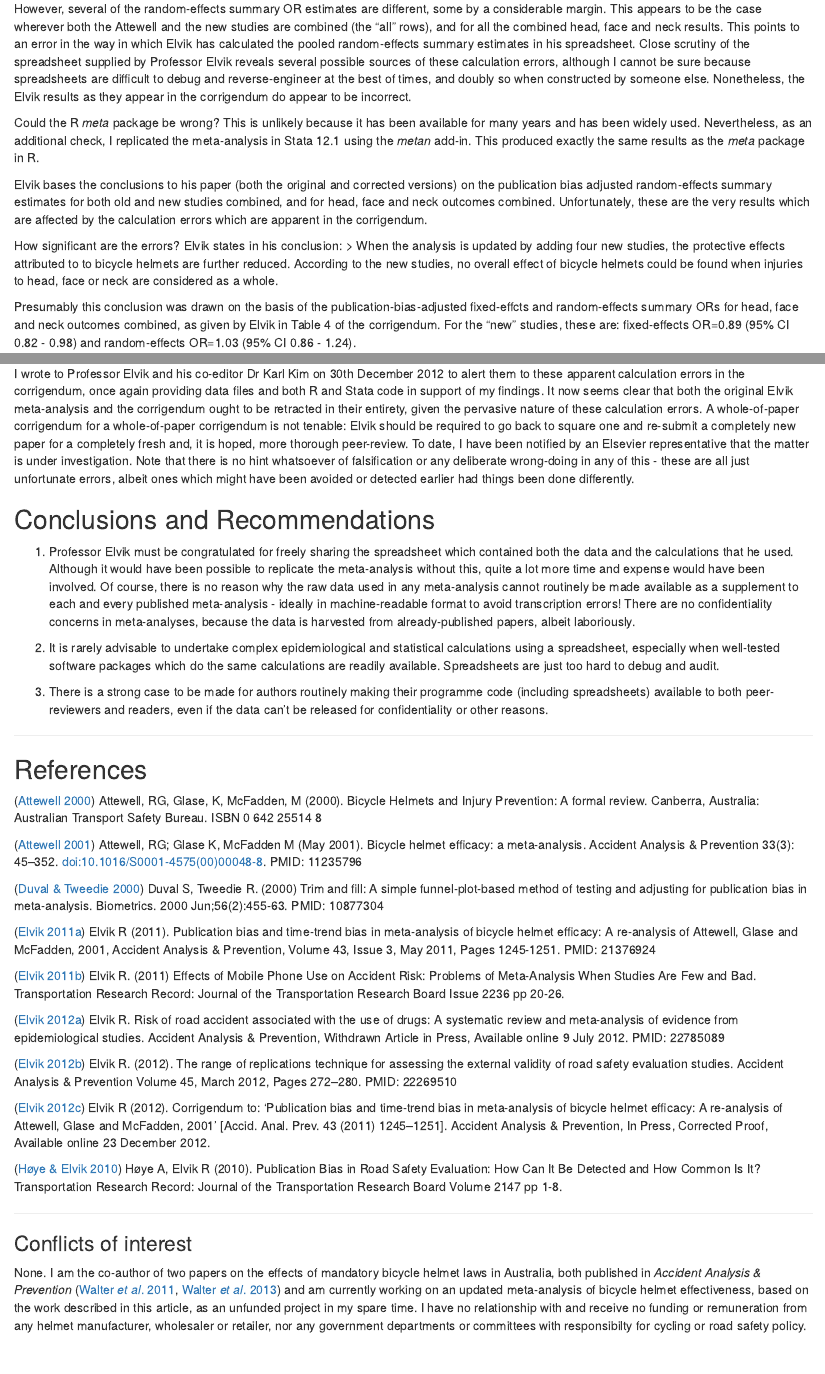
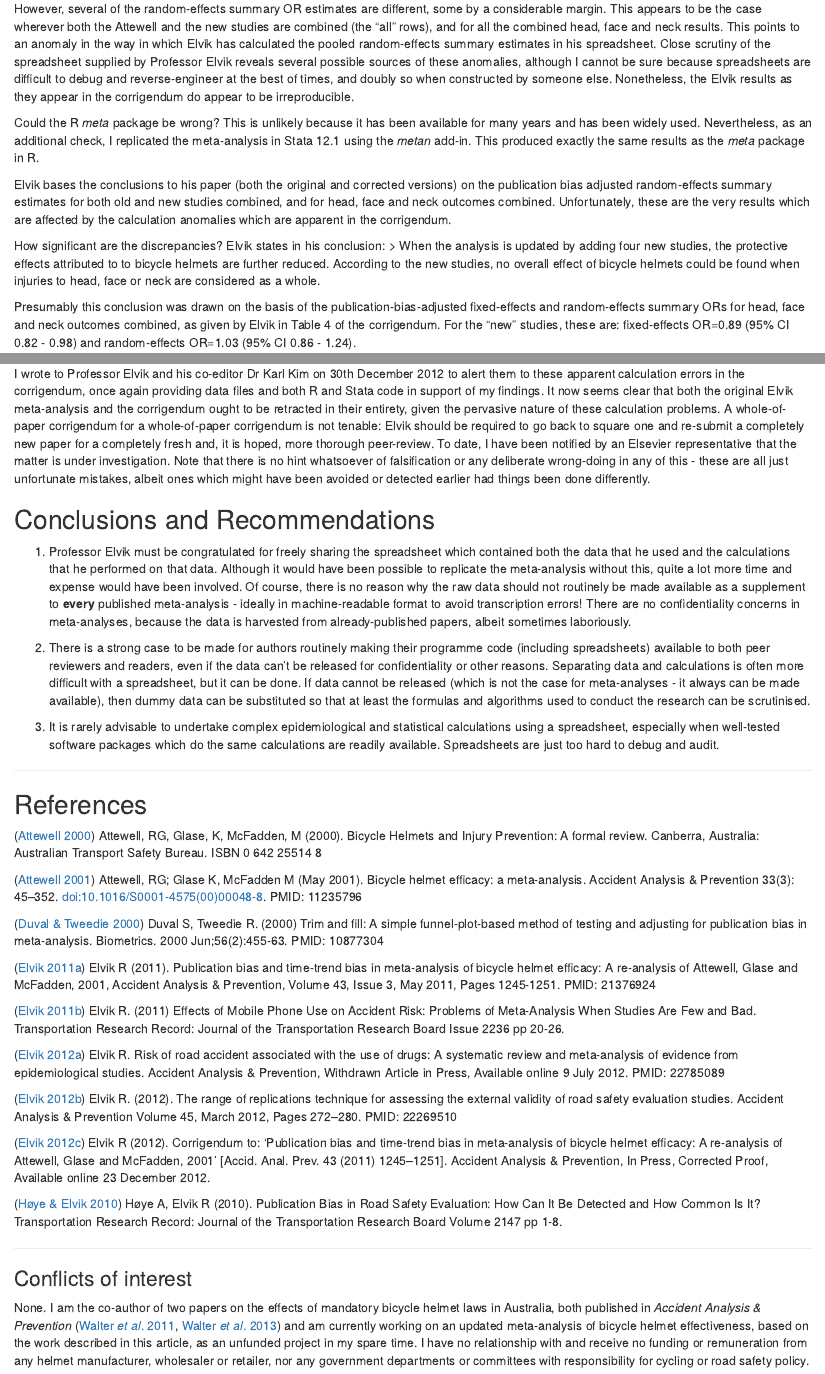
Before and after one commit to timchurches/meta-analyses, an R Markdown document (benefits-of-reproducible-research/benefits-of-reproducible-research.Rmd): the page in a window 1100 px wide, from 3690 px down, and a second part further down, joined at a grey line. Rendered offline with R 4.5, knitr and Pandoc, with nearby package versions; some code elsewhere in the file could not run offline.

Commit message:
Minor edits

````diff
--- a/benefits-of-reproducible-research/benefits-of-reproducible-research.Rmd
+++ b/benefits-of-reproducible-research/benefits-of-reproducible-research.Rmd
@@ -145,16 +145,16 @@ print(xtable(results[,c(1,2,3,4,5,11,8,12)],digits=2),type="html",include.rownam
 
 As can be seen from this output, the replication agrees precisely with the fixed-effects summary OR estimates (and confidence intervals) which are given in the Elvik corrigendum. This agreement proves that the underlying data used in this replication is the same as that used by Elvik for the corrigendum.
 
-However, several of the random-effects summary OR estimates are different, some by a considerable margin. This appears to be the case wherever both the Attewell and the new studies are combined (the "all" rows), and for all the combined head, face and neck results. This points to an error in the way in which Elvik has calculated the pooled random-effects summary estimates in his spreadsheet. Close scrutiny of the spreadsheet supplied by Professor Elvik reveals several possible sources of these calculation errors, although I cannot be sure because spreadsheets are difficult to debug and reverse-engineer at the best of times, and doubly so when constructed by someone else. Nonetheless, the Elvik results as they appear in the corrigendum do appear to be incorrect.
+However, several of the random-effects summary OR estimates are different, some by a considerable margin. This appears to be the case wherever both the Attewell and the new studies are combined (the "all" rows), and for all the combined head, face and neck results. This points to an anomaly in the way in which Elvik has calculated the pooled random-effects summary estimates in his spreadsheet. Close scrutiny of the spreadsheet supplied by Professor Elvik reveals several possible sources of these anomalies, although I cannot be sure because spreadsheets are difficult to debug and reverse-engineer at the best of times, and doubly so when constructed by someone else. Nonetheless, the Elvik results as they appear in the corrigendum do appear to be irreproducible.
 
 Could the R _meta_ package be wrong? This is unlikely because it has been available for many years and has been widely used. Nevertheless, as an additional check, I replicated the meta-analysis in Stata 12.1 using the _metan_ add-in. This produced exactly the same results as the _meta_ package in R.
 
-Elvik bases the conclusions to his paper (both the original and corrected versions) on the publication bias adjusted random-effects summary estimates for both old and new studies combined, and for head, face and neck outcomes combined. Unfortunately, these are the very results which are affected by the calculation errors which are apparent in the corrigendum.
+Elvik bases the conclusions to his paper (both the original and corrected versions) on the publication bias adjusted random-effects summary estimates for both old and new studies combined, and for head, face and neck outcomes combined. Unfortunately, these are the very results which are affected by the calculation anomalies which are apparent in the corrigendum.
 
-How significant are the errors? Elvik states in his conclusion:
+How significant are the discrepancies? Elvik states in his conclusion:
 > When the analysis is updated by adding four new studies, the protective effects attributed to to bicycle helmets are further reduced. According to the new studies, no overall effect of bicycle helmets could be found when injuries to head, face or neck are considered as a whole.
 
-Presumably this conclusion was drawn on the basis of the publication-bias-adjusted fixed-effcts and random-effects summary ORs for head, face and neck outcomes combined, as given by Elvik in Table 4 of the corrigendum. For the "new" studies, these are: fixed-effects OR=0.89 (95% CI 0.82 - 0.98) and random-effects OR=1.03 (95% CI 0.86 - 1.24).
+Presumably this conclusion was drawn on the basis of the publication-bias-adjusted fixed-effects and random-effects summary ORs for head, face and neck outcomes combined, as given by Elvik in Table 4 of the corrigendum. For the "new" studies, these are: fixed-effects OR=0.89 (95% CI 0.82 - 0.98) and random-effects OR=1.03 (95% CI 0.86 - 1.24).
 
 Let's try to replicate those results:
 ```{r}
@@ -172,15 +172,15 @@ summary(hfn.all.tf)
 ```
 Clearly, a summary odds-ratio of 0.67 is materially different to a summary odds-ratio of 0.82, or 0.85.
 
-I wrote to Professor Elvik and his co-editor Dr Karl Kim on 30th December 2012 to alert them to these apparent calculation errors in the corrigendum, once again providing data files and both R and Stata code in support of my findings. It now seems clear that both the original Elvik meta-analysis and the corrigendum ought to be retracted in their entirety, given the pervasive nature of these calculation errors. A whole-of-paper corrigendum for a whole-of-paper corrigendum is not tenable: Elvik should be required to go back to square one and re-submit a completely new paper for a completely fresh and, it is hoped, more thorough peer-review. To date, I have been notified by an Elsevier representative that the matter is under investigation. Note that there is no hint whatsoever of falsification or any deliberate wrong-doing in any of this - these are all just unfortunate errors, albeit ones which might have been avoided or detected earlier had things been done differently.
+I wrote to Professor Elvik and his co-editor Dr Karl Kim on 30th December 2012 to alert them to these apparent calculation errors in the corrigendum, once again providing data files and both R and Stata code in support of my findings. It now seems clear that both the original Elvik meta-analysis and the corrigendum ought to be retracted in their entirety, given the pervasive nature of these calculation problems. A whole-of-paper corrigendum for a whole-of-paper corrigendum is not tenable: Elvik should be required to go back to square one and re-submit a completely new paper for a completely fresh and, it is hoped, more thorough peer-review. To date, I have been notified by an Elsevier representative that the matter is under investigation. Note that there is no hint whatsoever of falsification or any deliberate wrong-doing in any of this - these are all just unfortunate mistakes, albeit ones which might have been avoided or detected earlier had things been done differently.
 
 Conclusions and Recommendations
 -------------------------------
-1. Professor Elvik must be congratulated for freely sharing the spreadsheet which contained both the data and the calculations that he used. Although it would have been possible to replicate the meta-analysis without this, quite a lot more time and expense would have been involved. Of course, there is no reason why the raw data used in any meta-analysis cannot routinely be made available as a supplement to each and every published meta-analysis - ideally in machine-readable format to avoid transcription errors! There are no confidentiality concerns in meta-analyses, because the data is harvested from already-published papers, albeit laboriously.
+1. Professor Elvik must be congratulated for freely sharing the spreadsheet which contained both the data that he used and the calculations that he performed on that data. Although it would have been possible to replicate the meta-analysis without this, quite a lot more time and expense would have been involved. Of course, there is no reason why the raw data should not routinely be made available as a supplement to **every** published meta-analysis - ideally in machine-readable format to avoid transcription errors! There are no confidentiality concerns in meta-analyses, because the data is harvested from already-published papers, albeit sometimes laboriously.
 
-2. It is rarely advisable to undertake complex epidemiological and statistical calculations using a spreadsheet, especially when well-tested software packages which do the same calculations are readily available. Spreadsheets are just too hard to debug and audit.
+2. There is a strong case to be made for authors routinely making their programme code (including spreadsheets) available to both peer reviewers and readers, even if the data can't be released for confidentiality or other reasons. Separating data and calculations is often more difficult with a spreadsheet, but it can be done. If data cannot be released (which is not the case for meta-analyses - it always can be made available), then dummy data can be substituted so that at least the formulas and algorithms used to conduct the research can be scrutinised.
 
-3. There is a strong case to be made for authors routinely making their programme code (including spreadsheets) available to both peer-reviewers and readers, even if the data can't be released for confidentiality or other reasons.
+3. It is rarely advisable to undertake complex epidemiological and statistical calculations using a spreadsheet, especially when well-tested software packages which do the same calculations are readily available. Spreadsheets are just too hard to debug and audit.
 
 ----
 
@@ -207,7 +207,7 @@ References
 ----
 
 ### Conflicts of interest
-None. I am the co-author of two papers on the effects of mandatory bicycle helmet laws in Australia, both published in _Accident Analysis & Prevention_ ([Walter _et al_. 2011], [Walter _et al_. 2013]) and am currently working on an updated meta-analysis of bicycle helmet effectiveness, based on the work described in this article, as an unfunded project in my spare time. I have no relationship with and receive no funding or remuneration from any helmet manufacturer, wholesaler or retailer, nor any government departments or committees with responsibilty for cycling or road safety policy.
+None. I am the co-author of two papers on the effects of mandatory bicycle helmet laws in Australia, both published in _Accident Analysis & Prevention_ ([Walter _et al_. 2011], [Walter _et al_. 2013]) and am currently working on an updated meta-analysis of bicycle helmet effectiveness, based on the work described in this article, as an unfunded project in my spare time. I have no relationship with and receive no funding or remuneration from any helmet manufacturer, wholesaler or retailer, nor any government departments or committees with responsibility for cycling or road safety policy.
 
 ----
 
````
Also changed, not shown: benefits-of-reproducible-research/benefits-of-reproducible-research.html, benefits-of-reproducible-research/benefits-of-reproducible-research.md, benefits-of-reproducible-research/benefits-of-reproducible-research.Rmd (2 more changed lines).
